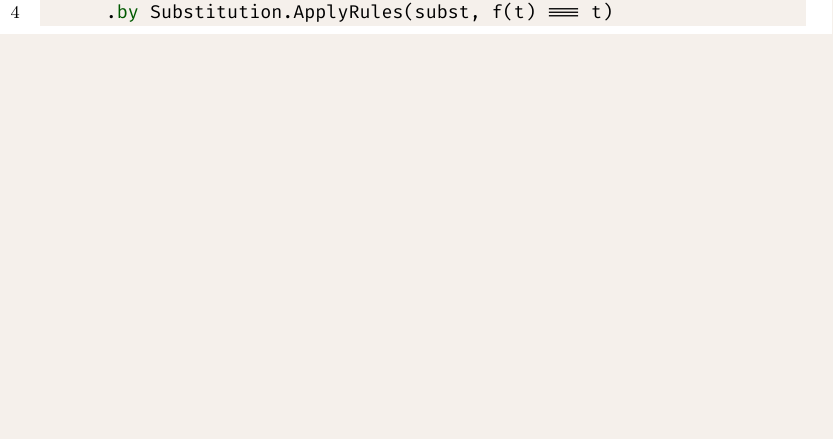
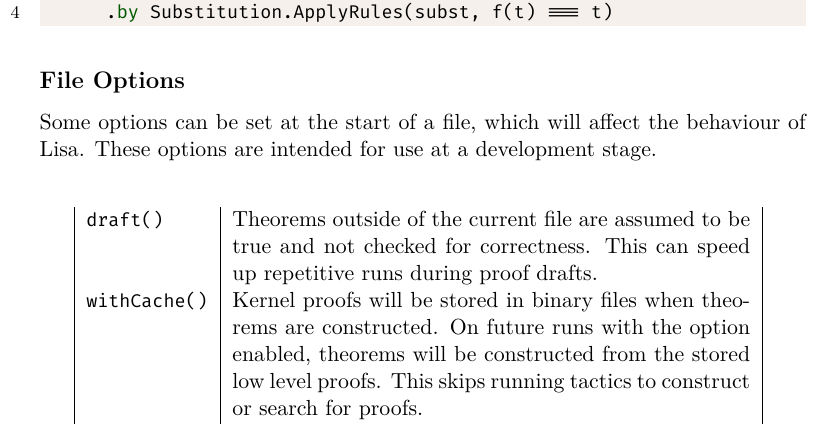
Before and after one commit to epfl-lara/lisa, a LaTeX thesis (refman/lisa.tex, which reads refman/macro.tex, refman/quickguide.tex): part of page 15 of 59, cut so that both start at the same text, the shorter picture padded with empty space. Compiled offline with XeLaTeX.

Commit message:
Add option for draft (#207)
* Implement draft option.

While developing proofs and theories, can activate a draft option that will only check the current worked-on file and assume without checking any external theorem. This prevents having to verify the whole library at every run.

```diff
--- a/refman/macro.tex
+++ b/refman/macro.tex
@@ -22,6 +22,7 @@
 \usepackage{array}
 \usepackage[T1]{fontenc}
 \usepackage{newunicodechar} %To map unicode in listings to a different font than Fira Code
+\usepackage{tabularx}
 \renewcommand\sfdefault{ua1}
 
 \sloppy % better (?) margin handling
--- a/refman/quickguide.tex
+++ b/refman/quickguide.tex
@@ -283,3 +283,15 @@ If a \lstinline|subst| is a formula rather than a proven fact, then it should be
   thenHave(A, f(t) === t |- P(s) /\ s===t)
       .by Substitution.ApplyRules(subst, f(t) === t)
 \end{lstlisting}
+
+
+\subsection*{File Options}
+Some options can be set at the start of a file, which will affect the behaviour of Lisa. These options are intended for use at a development stage.
+
+\vspace{2em}
+\begin{tabularx}{0.9\columnwidth}{|l|X|}
+  \lstinline|draft()| & Theorems outside of the current file are assumed to be true and not checked for correctness. This can speed up repetitive runs during proof drafts.
+  \\[4ex]
+  \lstinline|withCache()| & Kernel proofs will be stored in binary files when theorems are constructed. On future runs with the option enabled, theorems will be constructed from the stored low level proofs. This skips running tactics to construct or search for proofs.\\
+
+\end{tabularx}
```
Also changed, not shown: CHANGES.md (+4 -1 lines), refman/lisa.pdf, 4 other files.
